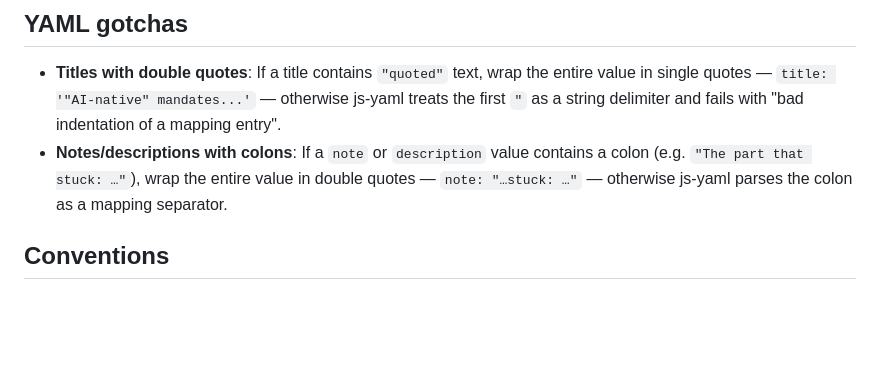
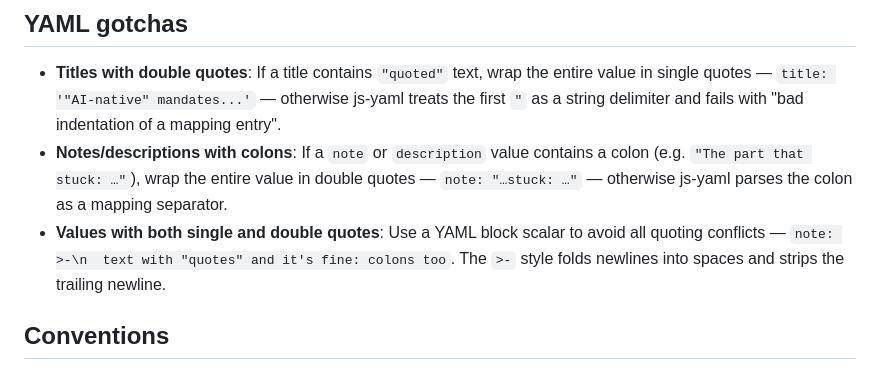
Before and after one commit to parmsam/ril, a Markdown page: CLAUDE.md, the part around the change. GitHub-like rendering; blank space fills up the shorter version.

Commit message:
docs: add YAML block scalar gotcha to CLAUDE.md
Documents the >- block scalar pattern for values containing both single
and double quotes, which avoids all quoting conflicts.

Co-Authored-By: Claude Sonnet 4.6 <noreply@anthropic.com>

```diff
--- a/CLAUDE.md
+++ b/CLAUDE.md
@@ -62,6 +62,7 @@ ai_note: boolean           # optional — true (default) = AI-assisted; false =
 
 - **Titles with double quotes**: If a title contains `"quoted"` text, wrap the entire value in single quotes — `title: '"AI-native" mandates...'` — otherwise js-yaml treats the first `"` as a string delimiter and fails with "bad indentation of a mapping entry".
 - **Notes/descriptions with colons**: If a `note` or `description` value contains a colon (e.g. `"The part that stuck: …"`), wrap the entire value in double quotes — `note: "…stuck: …"` — otherwise js-yaml parses the colon as a mapping separator.
+- **Values with both single and double quotes**: Use a YAML block scalar to avoid all quoting conflicts — `note: >-\n  text with "quotes" and it's fine: colons too`. The `>-` style folds newlines into spaces and strips the trailing newline.
 
 ## Conventions
 
```
